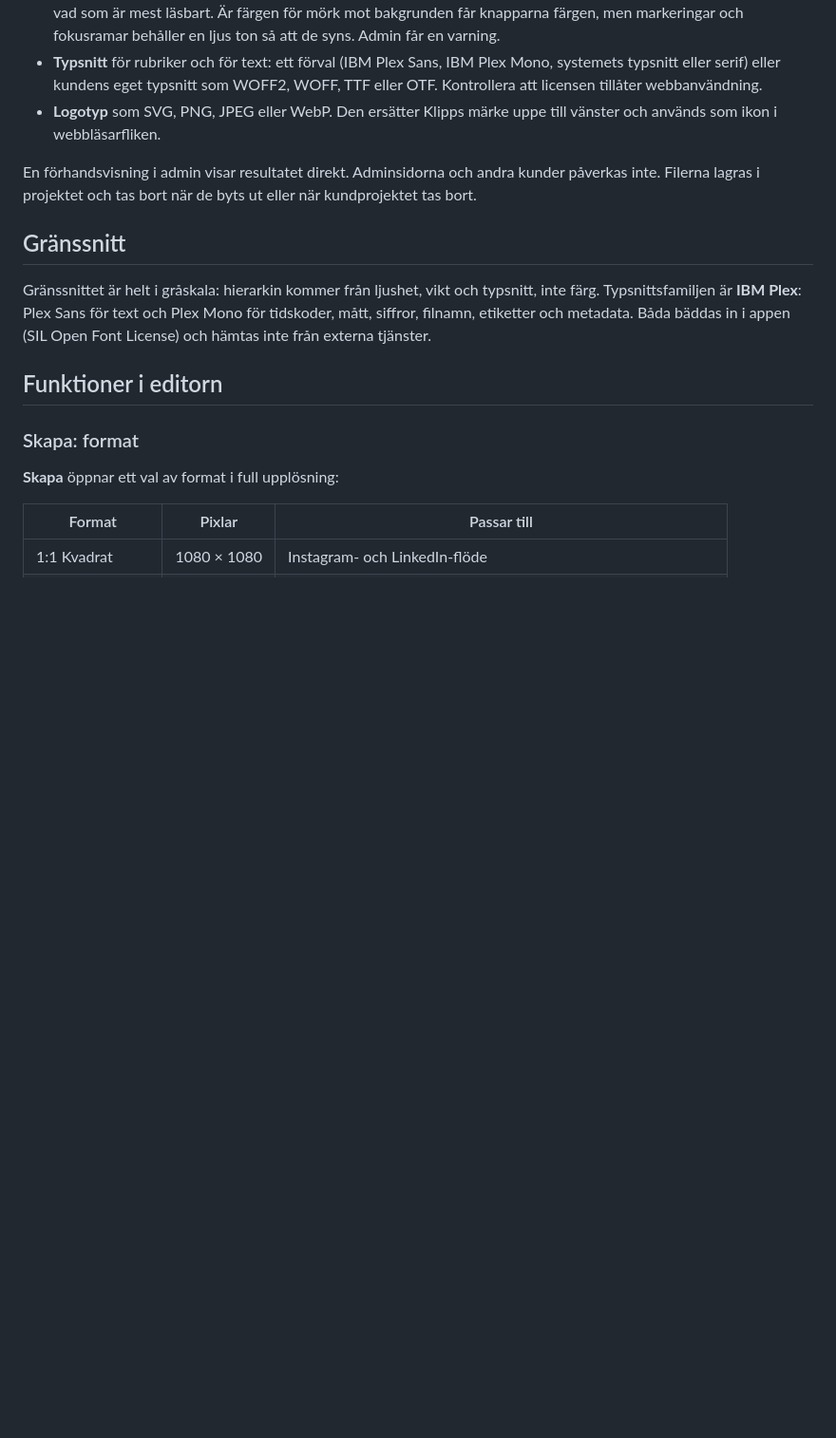
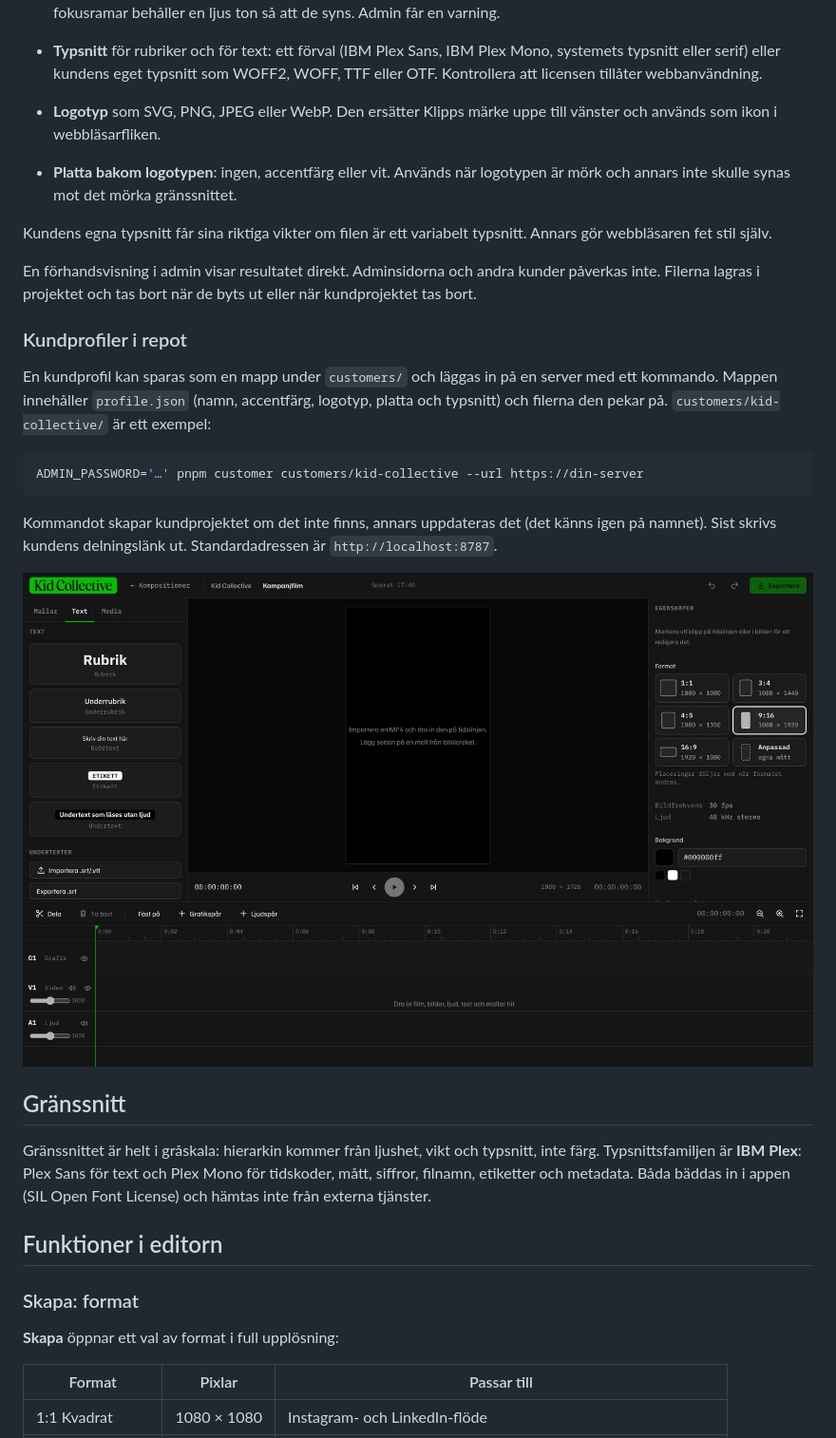
Before and after one commit to gambelierk/notes-94628d1ccb, a Markdown page: video-editor/README.md, the part around the change. Shown at 95% size. Rendered like a GitHub page; pictures changed too: video-editor/docs/kundprofil.jpg (added); blank space fills up the shorter version.

````diff
--- a/video-editor/README.md
+++ b/video-editor/README.md
@@ -51,8 +51,29 @@ projekthanteraren och editorn:
 - **Logotyp** som SVG, PNG, JPEG eller WebP. Den ersätter Klipps märke uppe till vänster och
   används som ikon i webbläsarfliken.
 
+- **Platta bakom logotypen**: ingen, accentfärg eller vit. Används när logotypen är mörk och
+  annars inte skulle synas mot det mörka gränssnittet.
+
+Kundens egna typsnitt får sina riktiga vikter om filen är ett variabelt typsnitt. Annars gör
+webbläsaren fet stil själv.
+
 En förhandsvisning i admin visar resultatet direkt. Adminsidorna och andra kunder påverkas inte.
 Filerna lagras i projektet och tas bort när de byts ut eller när kundprojektet tas bort.
+
+### Kundprofiler i repot
+
+En kundprofil kan sparas som en mapp under `customers/` och läggas in på en server med ett kommando.
+Mappen innehåller `profile.json` (namn, accentfärg, logotyp, platta och typsnitt) och filerna den
+pekar på. `customers/kid-collective/` är ett exempel:
+
+```bash
+ADMIN_PASSWORD='…' pnpm customer customers/kid-collective --url https://din-server
+```
+
+Kommandot skapar kundprojektet om det inte finns, annars uppdateras det (det känns igen på namnet).
+Sist skrivs kundens delningslänk ut. Standardadressen är `http://localhost:8787`.
+
+![Kundprofil](docs/kundprofil.jpg)
 
 ## Gränssnitt
 
````
Also changed, not shown: 17 other files.
